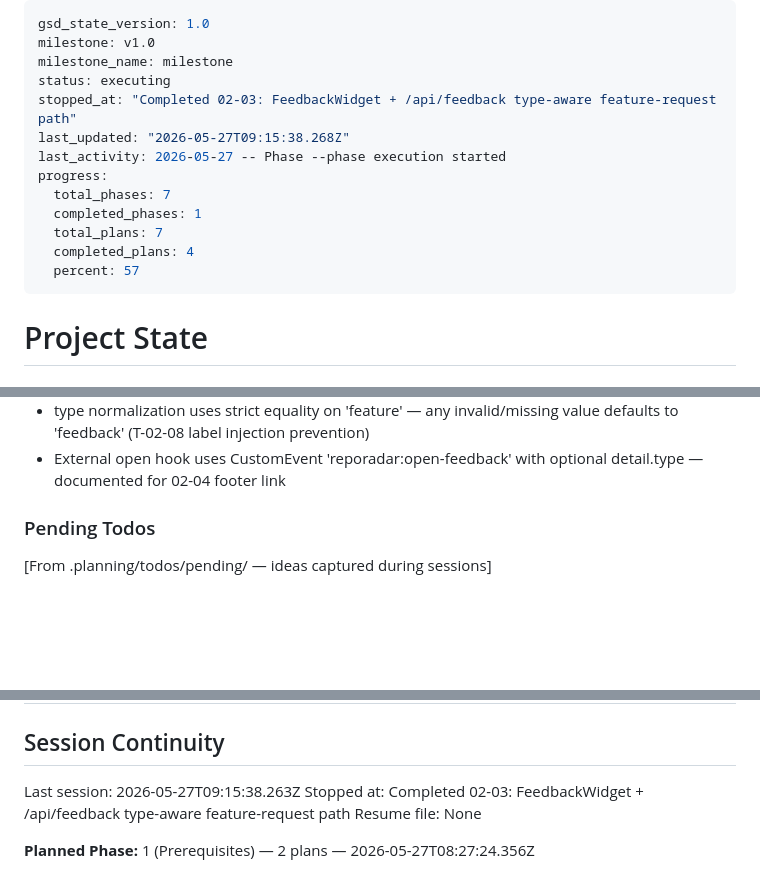
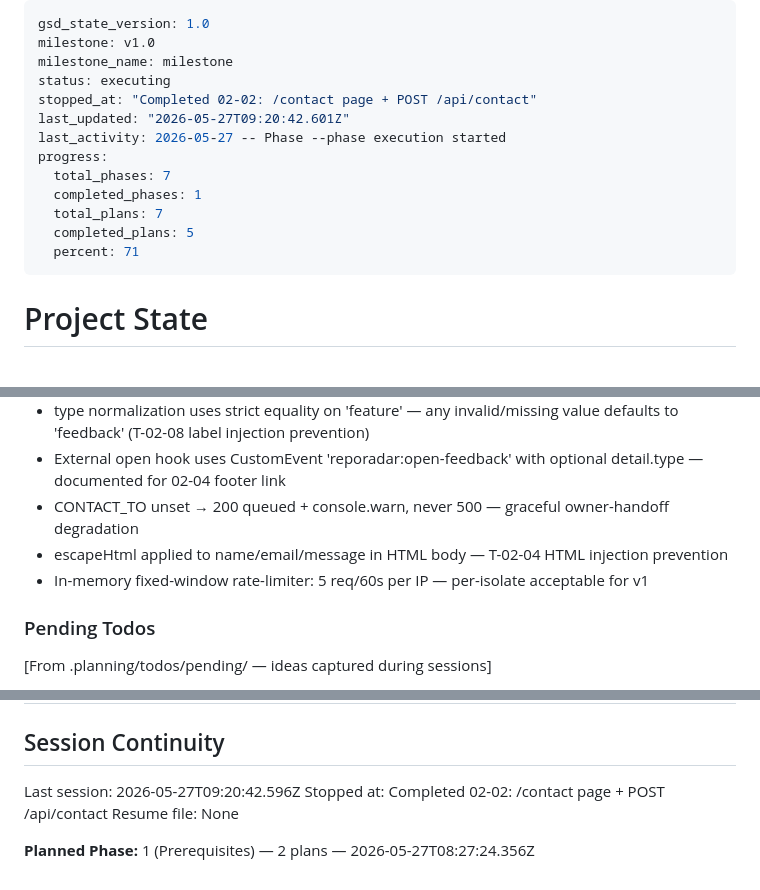
Before and after one commit to RepoRadar/reporadar, a Markdown page: .planning/STATE.md, 3 parts joined by grey strips. Drawn GitHub-style; blank space fills up the shorter version.

Commit message:
docs(02-02): complete contact form plan — SUMMARY, STATE, REQUIREMENTS
- 02-02-SUMMARY.md: 2 tasks, 3 files, build verified, API behavior confirmed
- STATE.md: progress 71%, 3 decisions added, session recorded
- REQUIREMENTS.md: CRED-03 marked complete

```diff
--- a/.planning/STATE.md
+++ b/.planning/STATE.md
@@ -3,15 +3,15 @@ gsd_state_version: 1.0
 milestone: v1.0
 milestone_name: milestone
 status: executing
-stopped_at: "Completed 02-03: FeedbackWidget + /api/feedback type-aware feature-request path"
-last_updated: "2026-05-27T09:15:38.268Z"
+stopped_at: "Completed 02-02: /contact page + POST /api/contact"
+last_updated: "2026-05-27T09:20:42.601Z"
 last_activity: 2026-05-27 -- Phase --phase execution started
 progress:
   total_phases: 7
   completed_phases: 1
   total_plans: 7
-  completed_plans: 4
-  percent: 57
+  completed_plans: 5
+  percent: 71
 ---
 
 # Project State
@@ -81,6 +82,9 @@ Recent decisions affecting current work:
 - dynamicParams=false on /blog/[slug] — unknown slugs 404 cleanly
 - type normalization uses strict equality on 'feature' — any invalid/missing value defaults to 'feedback' (T-02-08 label injection prevention)
 - External open hook uses CustomEvent 'reporadar:open-feedback' with optional detail.type — documented for 02-04 footer link
+- CONTACT_TO unset → 200 queued + console.warn, never 500 — graceful owner-handoff degradation
+- escapeHtml applied to name/email/message in HTML body — T-02-04 HTML injection prevention
+- In-memory fixed-window rate-limiter: 5 req/60s per IP — per-isolate acceptable for v1
 
 ### Pending Todos
 
@@ -108,8 +112,8 @@ Items acknowledged and carried forward from previous milestone close:
 
 ## Session Continuity
 
-Last session: 2026-05-27T09:15:38.263Z
-Stopped at: Completed 02-03: FeedbackWidget + /api/feedback type-aware feature-request path
+Last session: 2026-05-27T09:20:42.596Z
+Stopped at: Completed 02-02: /contact page + POST /api/contact
 Resume file: None
 
 **Planned Phase:** 1 (Prerequisites) — 2 plans — 2026-05-27T08:27:24.356Z
```
Also changed, not shown: other parts of .planning/STATE.md (+2 -1 lines), .planning/REQUIREMENTS.md (+2 -1 lines), 1 other file.
